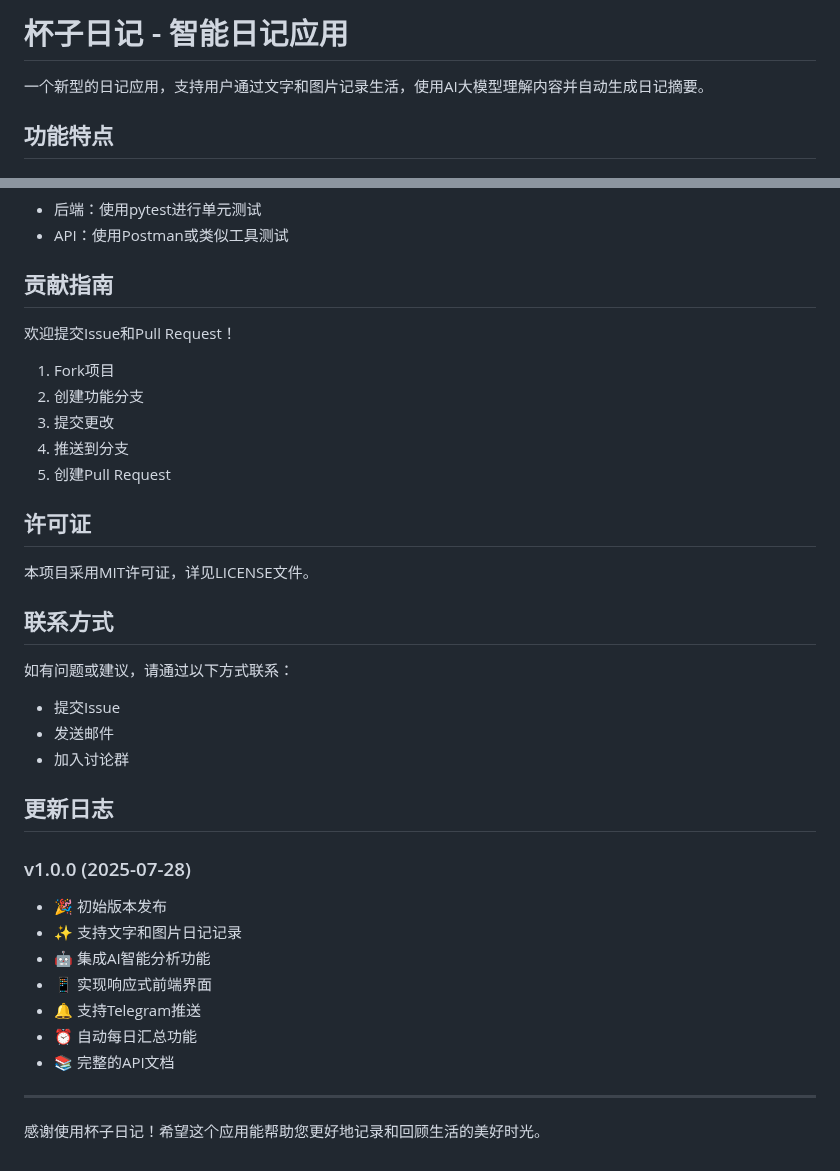
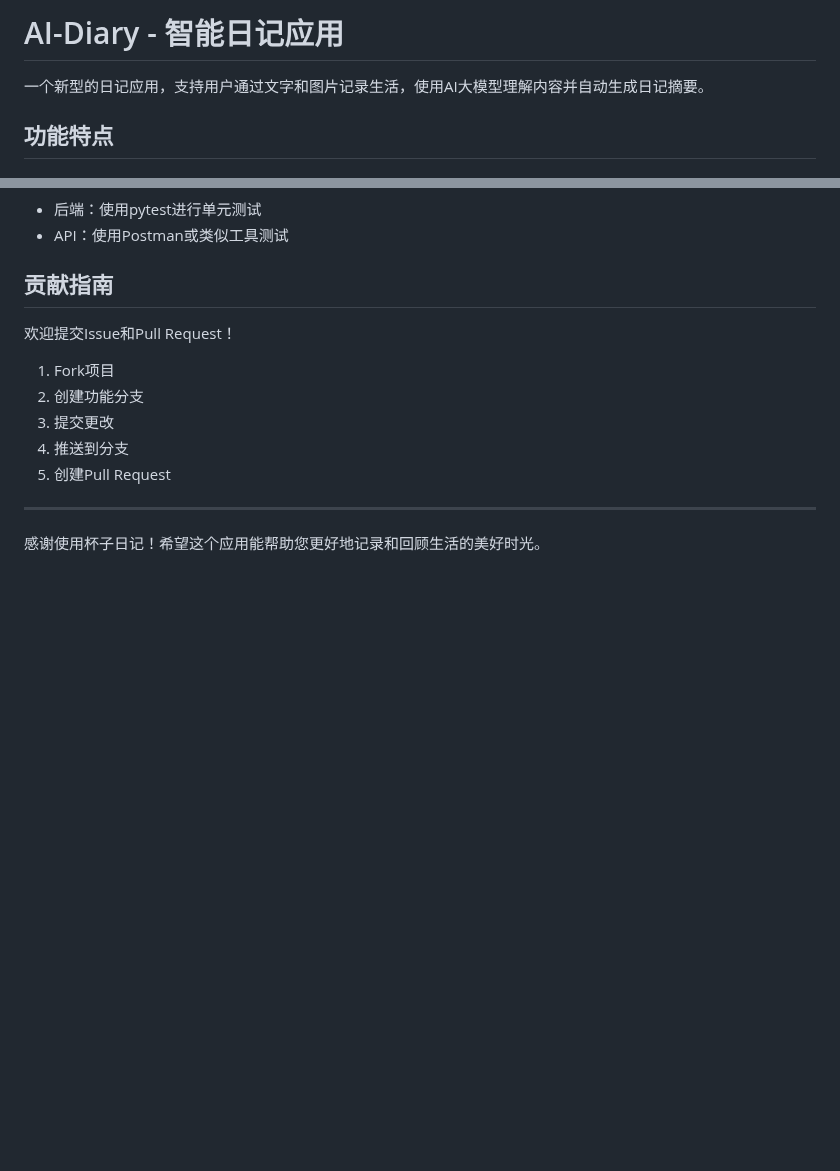
Before and after one commit to zhuchenyu2008/AI-Diary, a Markdown page: README.md, 2 parts joined by grey strips. Rendered like a GitHub page; blank space fills up the shorter version.

```diff
--- a/README.md
+++ b/README.md
@@ -1,4 +1,4 @@
-# 杯子日记 - 智能日记应用
+# AI-Diary - 智能日记应用
 
 一个新型的日记应用，支持用户通过文字和图片记录生活，使用AI大模型理解内容并自动生成日记摘要。
 
@@ -258,27 +258,8 @@ A: 备份 `src/database/app.db` 文件即可。
 4. 推送到分支
 5. 创建Pull Request
 
-## 许可证
 
-本项目采用MIT许可证，详见LICENSE文件。
 
-## 联系方式
-
-如有问题或建议，请通过以下方式联系：
-- 提交Issue
-- 发送邮件
-- 加入讨论群
-
-## 更新日志
-
-### v1.0.0 (2025-07-28)
-- 🎉 初始版本发布
-- ✨ 支持文字和图片日记记录
-- 🤖 集成AI智能分析功能
-- 📱 实现响应式前端界面
-- 🔔 支持Telegram推送
-- ⏰ 自动每日汇总功能
-- 📚 完整的API文档
 
 ---
 
```
